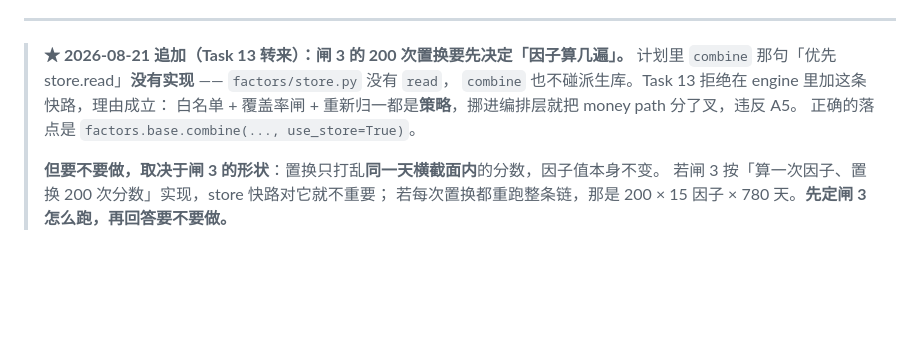
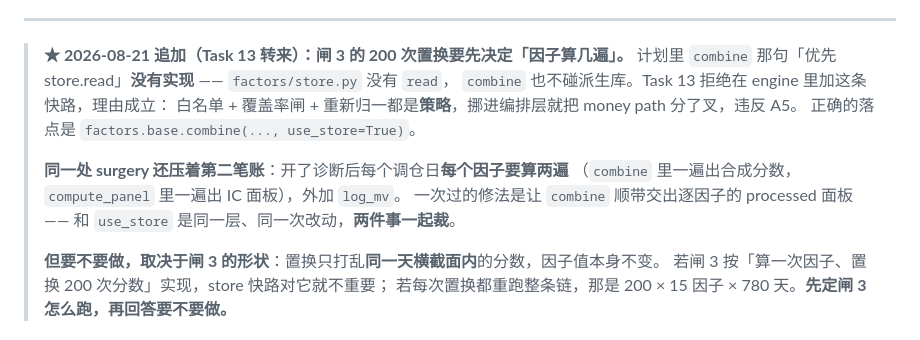
Before and after one commit to jineefo2-jpg/qagent, a Markdown page: docs/plans/2026-08-19-p2-factors-and-backtest.md, the part around the change. Drawn GitHub-style; blank space fills up the shorter version.

```diff
--- a/docs/plans/2026-08-19-p2-factors-and-backtest.md
+++ b/docs/plans/2026-08-19-p2-factors-and-backtest.md
@@ -719,6 +719,11 @@ tests/ashare/
 > 白名单 + 覆盖率闸 + 重新归一都是**策略**，挪进编排层就把 money path 分了叉，违反 A5。
 > 正确的落点是 `factors.base.combine(..., use_store=True)`。
 >
+> **同一处 surgery 还压着第二笔账**：开了诊断后每个调仓日**每个因子要算两遍**
+> （`combine` 里一遍出合成分数，`compute_panel` 里一遍出 IC 面板），外加 `log_mv`。
+> 一次过的修法是让 `combine` 顺带交出逐因子的 processed 面板 ——
+> 和 `use_store` 是同一层、同一次改动，**两件事一起裁**。
+>
 > **但要不要做，取决于闸 3 的形状**：置换只打乱**同一天横截面内**的分数，因子值本身不变。
 > 若闸 3 按「算一次因子、置换 200 次分数」实现，store 快路对它就不重要；
 > 若每次置换都重跑整条链，那是 200 × 15 因子 × 780 天。**先定闸 3 怎么跑，再回答要不要做。**
```
Also changed, not shown: docs/architecture/ashare-platform-architecture.md (+16 -0 lines).
